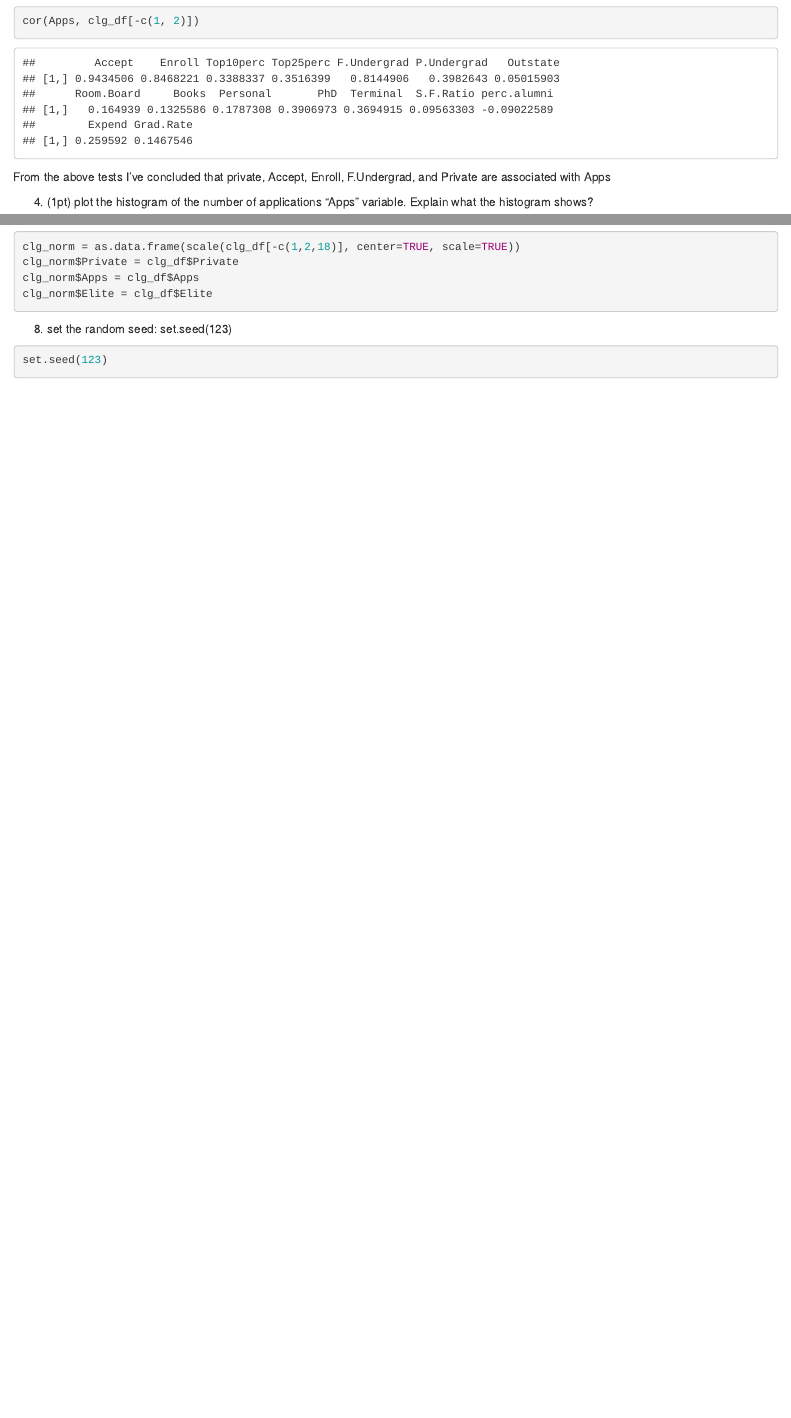
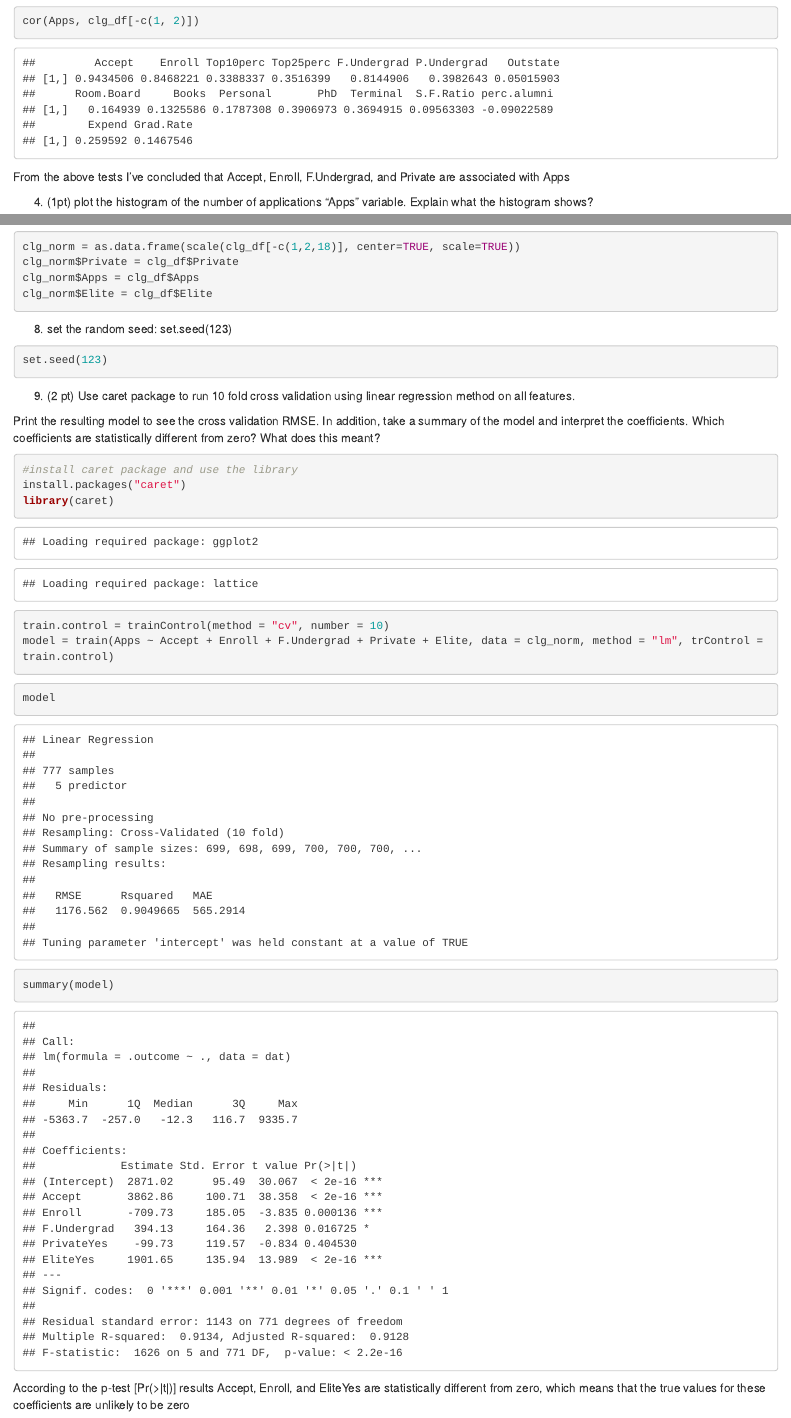
Before and after one commit to mluning4669/Regression, an R Markdown document (wrkdir/regression.Rmd): the page in a window 1100 px wide, from 4600 px down, and a second part further down, joined at a grey line. Rendered offline with R 4.5, knitr and Pandoc, with nearby package versions.

Commit message:
finish question 9

````diff
--- a/wrkdir/regression.Rmd
+++ b/wrkdir/regression.Rmd
@@ -54,7 +54,7 @@ pairs(clg_df[c(2,16:18)])
 cor(Apps, clg_df[-c(1, 2)])
 ```
 
-From the above tests I've concluded that private, Accept, Enroll, F.Undergrad, and Private are associated with Apps
+From the above tests I've concluded that Accept, Enroll, F.Undergrad, and Private are associated with Apps
 
 4. (1pt) plot the histogram of the number of applications “Apps” variable. Explain what the histogram shows?
 ```{r}
@@ -92,3 +92,23 @@ clg_norm$Elite = clg_df$Elite
 ```{r}
 set.seed(123)
 ```
+
+9. (2 pt) Use caret package to run 10 fold cross validation using linear regression method on all features.
+
+Print the resulting model to see the cross validation RMSE.
+In addition, take a summary of the model and interpret the coefficients.
+Which coefficients are statistically different from zero? What does this meant?
+```{r}
+#install caret package and use the library
+install.packages("caret")
+library(caret)
+```
+```{r}
+train.control = trainControl(method = "cv", number = 10)
+model = train(Apps ~ Accept + Enroll + F.Undergrad + Private + Elite, data = clg_norm, method = "lm", trControl = train.control)
+```
+```{r}
+model
+summary(model)
+```
+According to the p-test [Pr(>|t|)] results Accept, Enroll, and EliteYes are statistically different from zero, which means that the true values for these coefficients are unlikely to be zero
````
Also changed, not shown: wrkdir/regression.nb.html.
